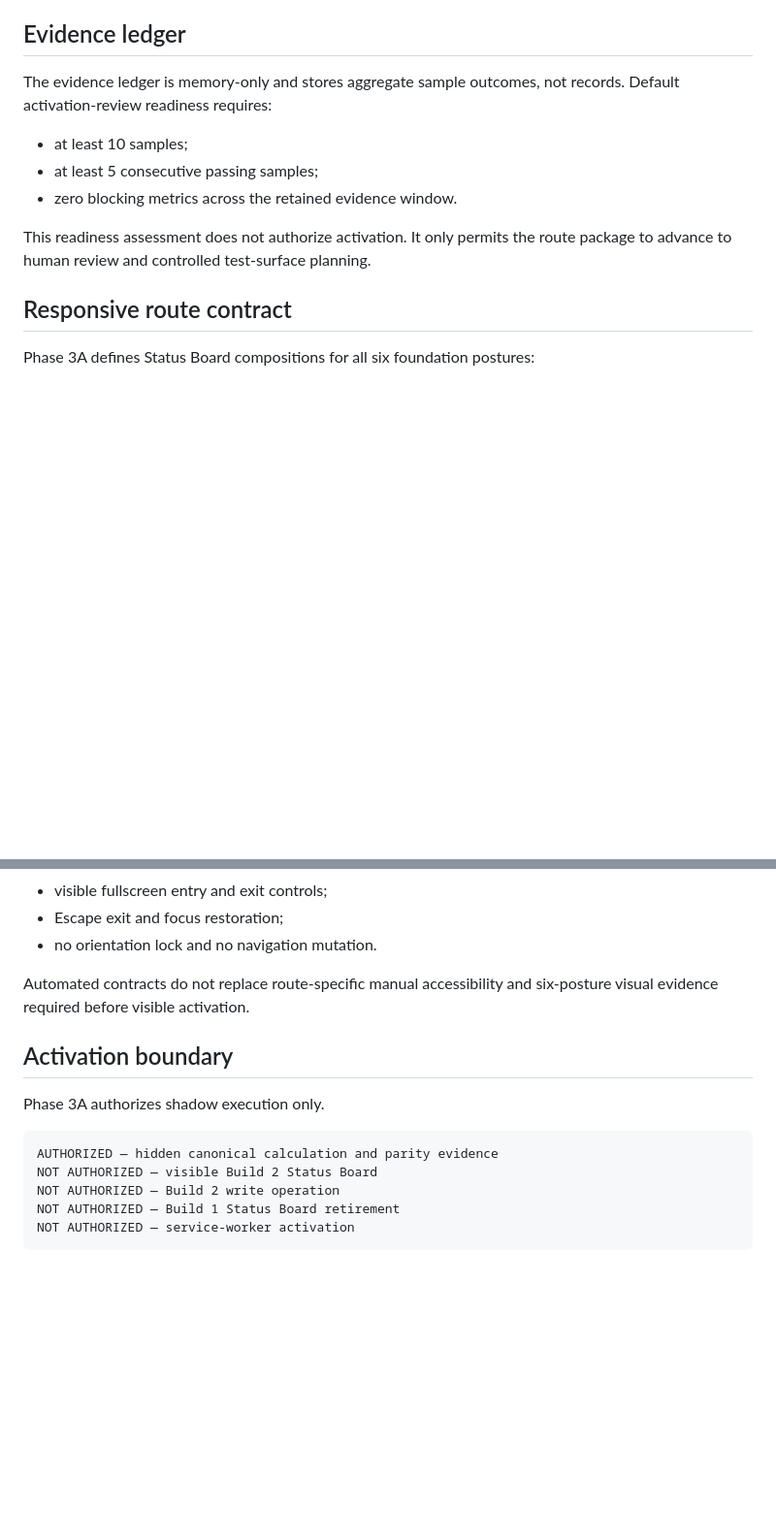
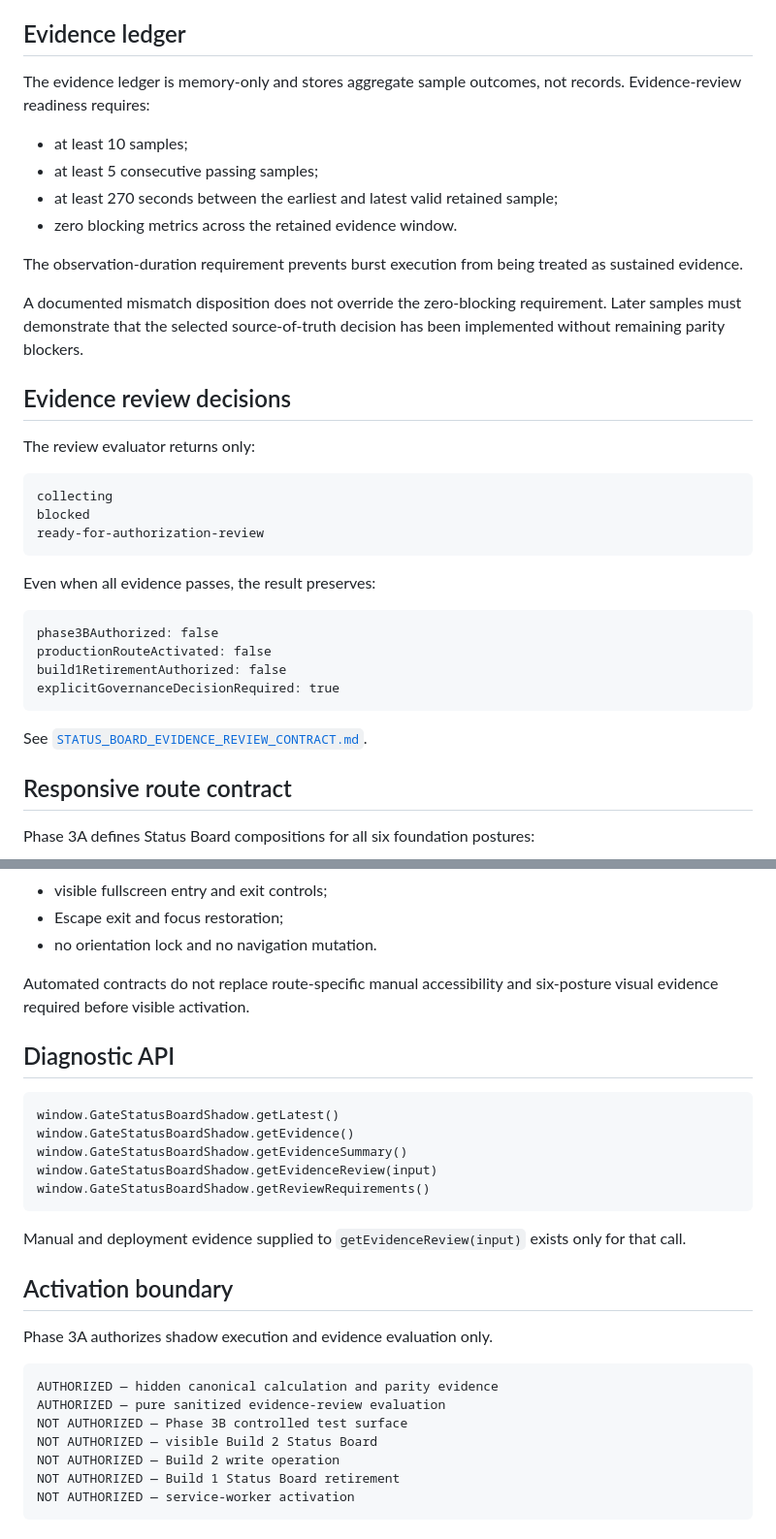
Before and after one commit to austen-debug/prc-sr, a Markdown page: docs/build-2/STATUS_BOARD_SHADOW_CONTRACT.md, 2 parts joined by grey strips. Shown at 97% size. Rendered like a GitHub page; blank space fills up the shorter version.

Commit message:
Integrate evidence review with shadow contract

````diff
--- a/docs/build-2/STATUS_BOARD_SHADOW_CONTRACT.md
+++ b/docs/build-2/STATUS_BOARD_SHADOW_CONTRACT.md
@@ -112,13 +123,37 @@ The last-arrival comparison deliberately exposes the current ownership differenc
 
 ## Evidence ledger
 
-The evidence ledger is memory-only and stores aggregate sample outcomes, not records. Default activation-review readiness requires:
+The evidence ledger is memory-only and stores aggregate sample outcomes, not records. Evidence-review readiness requires:
 
 - at least 10 samples;
 - at least 5 consecutive passing samples;
+- at least 270 seconds between the earliest and latest valid retained sample;
 - zero blocking metrics across the retained evidence window.
 
-This readiness assessment does not authorize activation. It only permits the route package to advance to human review and controlled test-surface planning.
+The observation-duration requirement prevents burst execution from being treated as sustained evidence.
+
+A documented mismatch disposition does not override the zero-blocking requirement. Later samples must demonstrate that the selected source-of-truth decision has been implemented without remaining parity blockers.
+
+## Evidence review decisions
+
+The review evaluator returns only:
+
+```text
+collecting
+blocked
+ready-for-authorization-review
+```
+
+Even when all evidence passes, the result preserves:
+
+```text
+phase3BAuthorized: false
+productionRouteActivated: false
+build1RetirementAuthorized: false
+explicitGovernanceDecisionRequired: true
+```
+
+See [`STATUS_BOARD_EVIDENCE_REVIEW_CONTRACT.md`](./STATUS_BOARD_EVIDENCE_REVIEW_CONTRACT.md).
 
 ## Responsive route contract
 
@@ -150,12 +185,26 @@ The route contract preserves:
 
 Automated contracts do not replace route-specific manual accessibility and six-posture visual evidence required before visible activation.
 
+## Diagnostic API
+
+```text
+window.GateStatusBoardShadow.getLatest()
+window.GateStatusBoardShadow.getEvidence()
+window.GateStatusBoardShadow.getEvidenceSummary()
+window.GateStatusBoardShadow.getEvidenceReview(input)
+window.GateStatusBoardShadow.getReviewRequirements()
+```
+
+Manual and deployment evidence supplied to `getEvidenceReview(input)` exists only for that call.
+
 ## Activation boundary
 
-Phase 3A authorizes shadow execution only.
+Phase 3A authorizes shadow execution and evidence evaluation only.
 
 ```text
 AUTHORIZED — hidden canonical calculation and parity evidence
+AUTHORIZED — pure sanitized evidence-review evaluation
+NOT AUTHORIZED — Phase 3B controlled test surface
 NOT AUTHORIZED — visible Build 2 Status Board
 NOT AUTHORIZED — Build 2 write operation
 NOT AUTHORIZED — Build 1 Status Board retirement
````
Also changed, not shown: other parts of docs/build-2/STATUS_BOARD_SHADOW_CONTRACT.md (+13 -2 lines).
